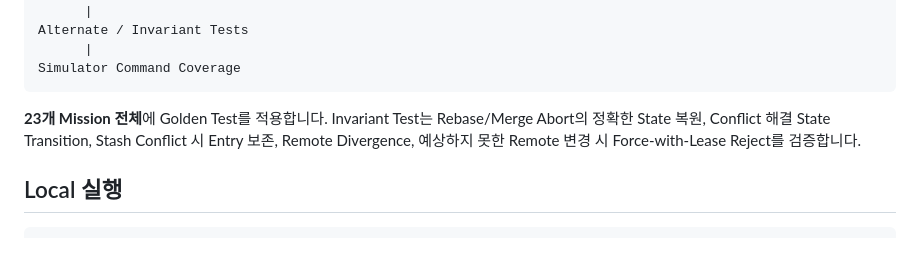
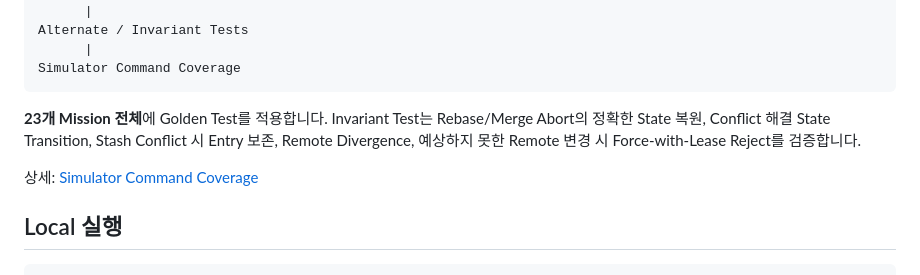
Before and after one commit to kjlee-inlct/git_adventures, a Markdown page: README.ko.md, the part around the change. GitHub-like rendering; blank space fills up the shorter version.

Commit message:
Conflict Command Coverage 링크 보강

````diff
--- a/README.ko.md
+++ b/README.ko.md
@@ -128,6 +128,8 @@ Simulator Command Coverage
 
 **23개 Mission 전체**에 Golden Test를 적용합니다. Invariant Test는 Rebase/Merge Abort의 정확한 State 복원, Conflict 해결 State Transition, Stash Conflict 시 Entry 보존, Remote Divergence, 예상하지 못한 Remote 변경 시 Force-with-Lease Reject를 검증합니다.
 
+상세: [Simulator Command Coverage](docs/command-coverage.md)
+
 ## Local 실행
 
 ```bash
````
